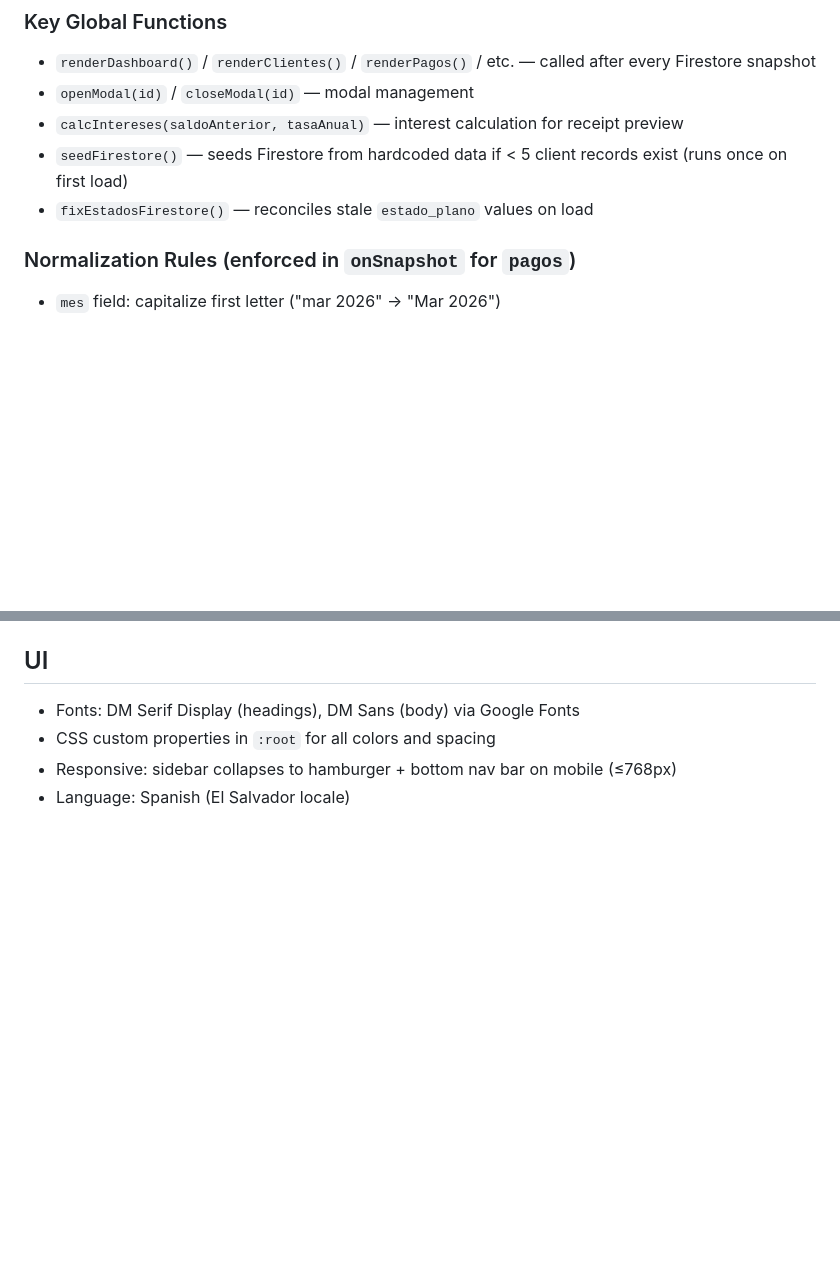
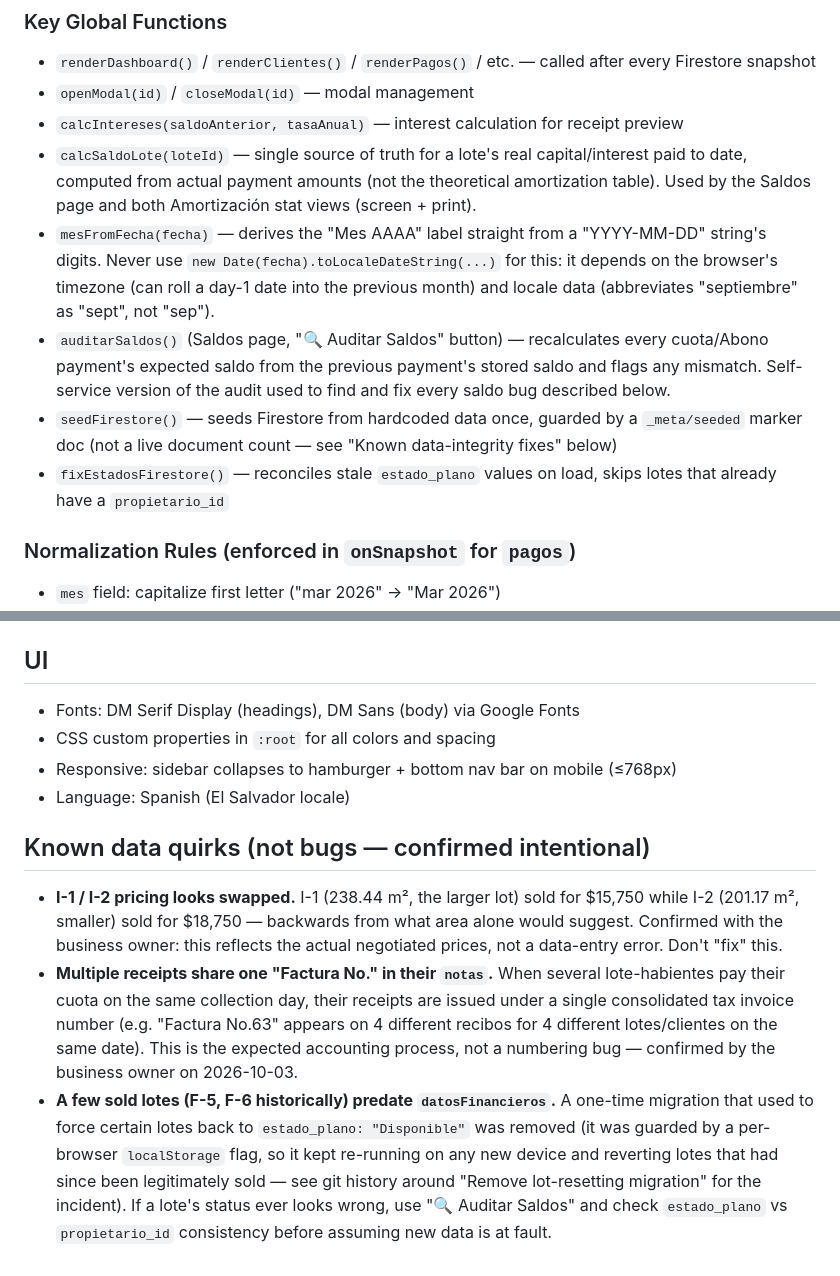
Before and after one commit to jrmunga15/santa-teresita-dashboard, a Markdown page: CLAUDE.md, 2 parts joined by grey strips. GitHub-like rendering; blank space fills up the shorter version.

Commit message:
docs: documentar quirks de datos confirmados y funciones nuevas en CLAUDE.md
Deja constancia de dos observaciones confirmadas con el dueno del
negocio para que no se interpreten como bugs en el futuro: los precios
de I-1/I-2 intercambiados, y que varios recibos de distintos lotes
compartan un mismo numero de "Factura No." cuando se cobran el mismo
dia (proceso contable normal). Tambien documenta calcSaldoLote(),
mesFromFecha() y auditarSaldos(), agregadas durante la serie de
auditorias de esta semana, y corrige la descripcion de seedFirestore()
para reflejar el guardado por marcador en vez de conteo de clientes.

Co-Authored-By: Claude Sonnet 5 <noreply@anthropic.com>
Claude-Session: https://claude.ai/code/session_01Ghq2XFZhk34XFbdHpTWUBb

```diff
--- a/CLAUDE.md
+++ b/CLAUDE.md
@@ -64,8 +64,11 @@ Navigation via `navigate(page)` (line ~1673). Pages are `<div class="page">` ele
 - `renderDashboard()` / `renderClientes()` / `renderPagos()` / etc. — called after every Firestore snapshot
 - `openModal(id)` / `closeModal(id)` — modal management
 - `calcIntereses(saldoAnterior, tasaAnual)` — interest calculation for receipt preview
-- `seedFirestore()` — seeds Firestore from hardcoded data if < 5 client records exist (runs once on first load)
-- `fixEstadosFirestore()` — reconciles stale `estado_plano` values on load
+- `calcSaldoLote(loteId)` — single source of truth for a lote's real capital/interest paid to date, computed from actual payment amounts (not the theoretical amortization table). Used by the Saldos page and both Amortización stat views (screen + print).
+- `mesFromFecha(fecha)` — derives the "Mes AAAA" label straight from a "YYYY-MM-DD" string's digits. Never use `new Date(fecha).toLocaleDateString(...)` for this: it depends on the browser's timezone (can roll a day-1 date into the previous month) and locale data (abbreviates "septiembre" as "sept", not "sep").
+- `auditarSaldos()` (Saldos page, "🔍 Auditar Saldos" button) — recalculates every cuota/Abono payment's expected saldo from the previous payment's stored saldo and flags any mismatch. Self-service version of the audit used to find and fix every saldo bug described below.
+- `seedFirestore()` — seeds Firestore from hardcoded data once, guarded by a `_meta/seeded` marker doc (not a live document count — see "Known data-integrity fixes" below)
+- `fixEstadosFirestore()` — reconciles stale `estado_plano` values on load, skips lotes that already have a `propietario_id`
 
 ### Normalization Rules (enforced in `onSnapshot` for `pagos`)
 
@@ -80,3 +83,9 @@ Navigation via `navigate(page)` (line ~1673). Pages are `<div class="page">` ele
 - CSS custom properties in `:root` for all colors and spacing
 - Responsive: sidebar collapses to hamburger + bottom nav bar on mobile (≤768px)
 - Language: Spanish (El Salvador locale)
+
+## Known data quirks (not bugs — confirmed intentional)
+
+- **I-1 / I-2 pricing looks swapped.** I-1 (238.44 m², the larger lot) sold for $15,750 while I-2 (201.17 m², smaller) sold for $18,750 — backwards from what area alone would suggest. Confirmed with the business owner: this reflects the actual negotiated prices, not a data-entry error. Don't "fix" this.
+- **Multiple receipts share one "Factura No." in their `notas`.** When several lote-habientes pay their cuota on the same collection day, their receipts are issued under a single consolidated tax invoice number (e.g. "Factura No.63" appears on 4 different recibos for 4 different lotes/clientes on the same date). This is the expected accounting process, not a numbering bug — confirmed by the business owner on 2026-10-03.
+- **A few sold lotes (F-5, F-6 historically) predate `datosFinancieros`.** A one-time migration that used to force certain lotes back to `estado_plano: "Disponible"` was removed (it was guarded by a per-browser `localStorage` flag, so it kept re-running on any new device and reverting lotes that had since been legitimately sold — see git history around "Remove lot-resetting migration" for the incident). If a lote's status ever looks wrong, use "🔍 Auditar Saldos" and check `estado_plano` vs `propietario_id` consistency before assuming new data is at fault.
```
